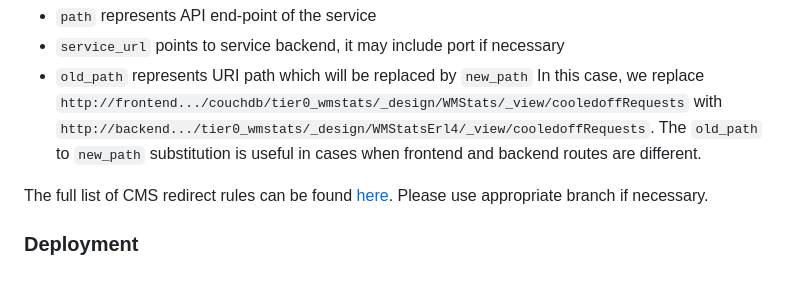
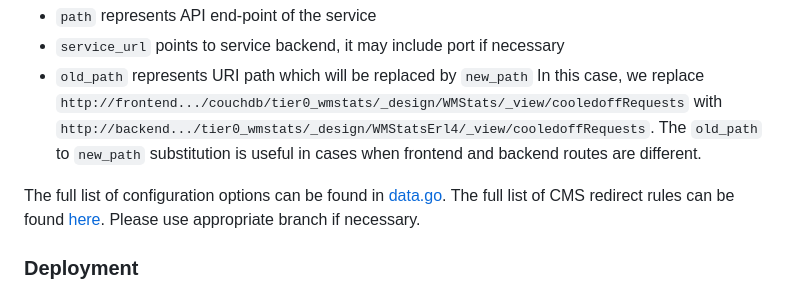
Before and after one commit to dmwm/auth-proxy-server, a Markdown page: docs/aps.md, the part around the change. GitHub-like rendering.

Commit message:
Add link to config data structure

```diff
--- a/docs/aps.md
+++ b/docs/aps.md
@@ -79,6 +79,7 @@ with `http://backend.../tier0_wmstats/_design/WMStatsErl4/_view/cooledoffRequest
 The `old_path` to `new_path` substitution is useful in cases when frontend
 and backend routes are different.
 
+The full list of configuration options can be found in [data.go](../data.go).
 The full list of CMS redirect rules can be found
 [here](https://gitlab.cern.ch/cmsweb-k8s/services_config/-/tree/preprod/auth-proxy-server?ref_type=heads).
 Please use appropriate branch if necessary.
```
